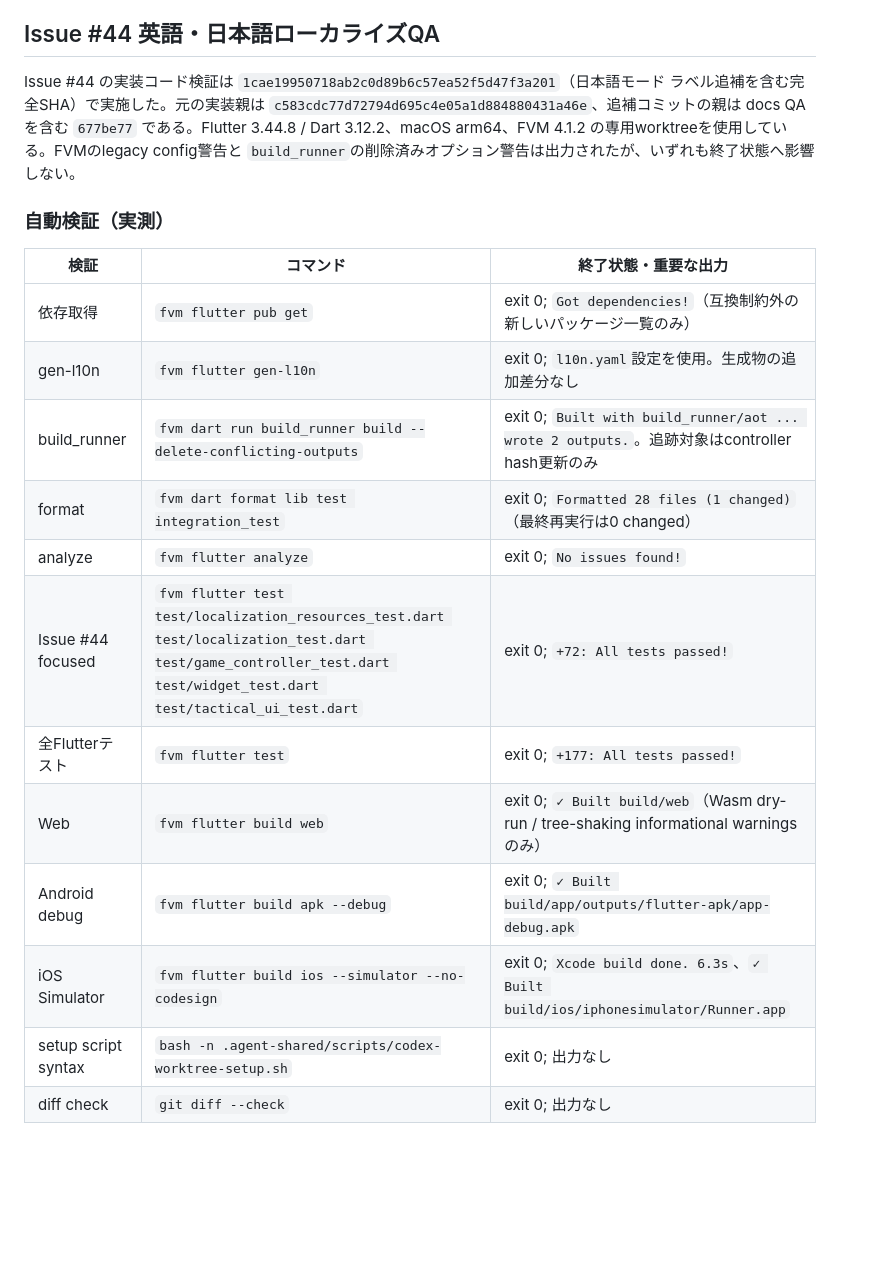
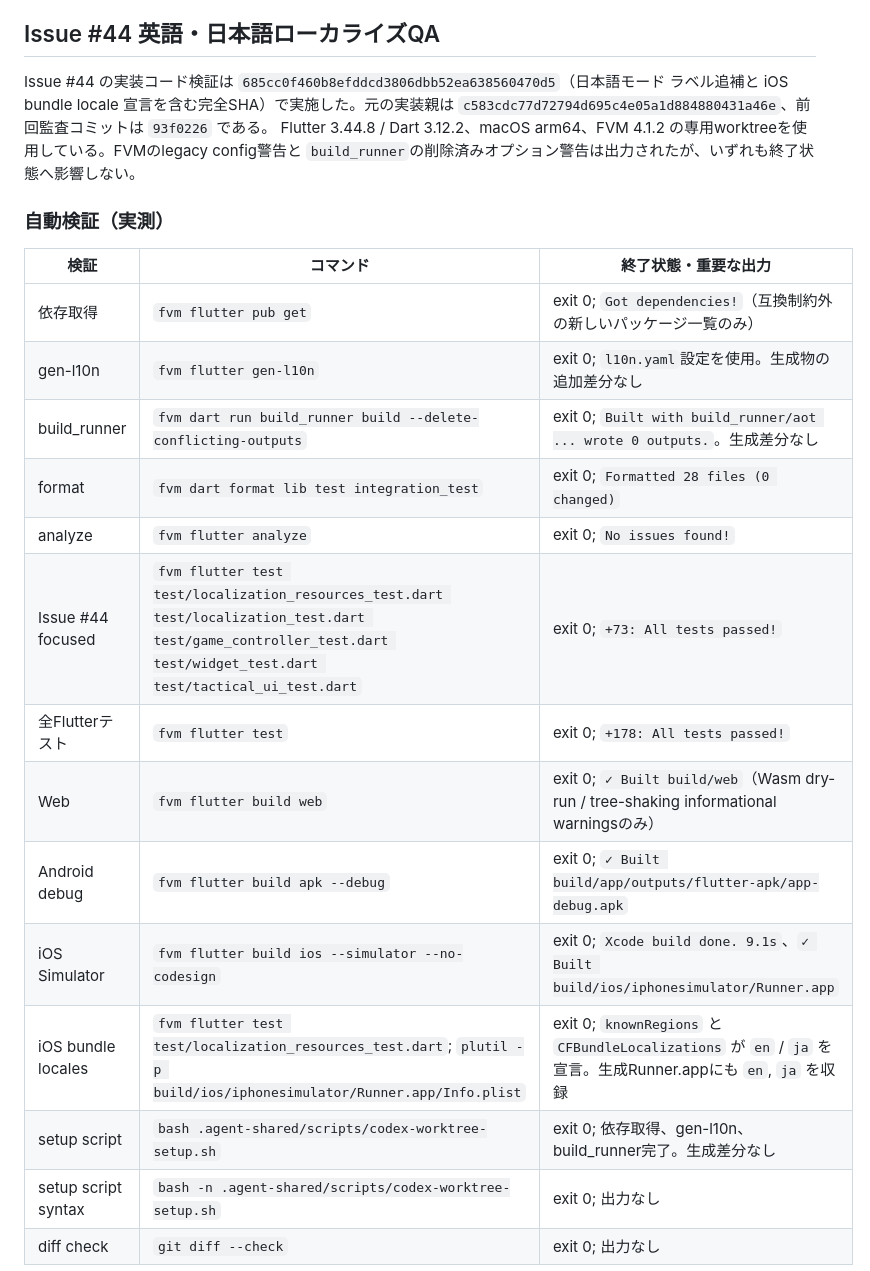
Before and after one commit to yuto90/conquest, a Markdown page: docs/integration-qa.md, the part around the change. Rendered like a GitHub page; blank space fills up the shorter version.

Commit message:
docs: record iOS localization validation

```diff
--- a/docs/integration-qa.md
+++ b/docs/integration-qa.md
@@ -258,10 +258,10 @@ Issue #15時点では難易度選択を対象外としていたが、Issue #31
 
 ## Issue #44 英語・日本語ローカライズQA
 
-Issue #44 の実装コード検証は `1cae19950718ab2c0d89b6c57ea52f5d47f3a201`（日本語モード
-ラベル追補を含む完全SHA）で実施した。元の実装親は
-`c583cdc77d72794d695c4e05a1d884880431a46e`、追補コミットの親は docs QA を含む
-`677be77` である。Flutter 3.44.8 / Dart
+Issue #44 の実装コード検証は `685cc0f460b8efddcd3806dbb52ea638560470d5`（日本語モード
+ラベル追補と iOS bundle locale 宣言を含む完全SHA）で実施した。元の実装親は
+`c583cdc77d72794d695c4e05a1d884880431a46e`、前回監査コミットは `93f0226` である。
+Flutter 3.44.8 / Dart
 3.12.2、macOS arm64、FVM 4.1.2 の専用worktreeを使用している。FVMのlegacy config警告と
 `build_runner`の削除済みオプション警告は出力されたが、いずれも終了状態へ影響しない。
 
@@ -271,14 +271,16 @@ Issue #44 の実装コード検証は `1cae19950718ab2c0d89b6c57ea52f5d47f3a201`
 | --- | --- | --- |
 | 依存取得 | `fvm flutter pub get` | exit 0; `Got dependencies!`（互換制約外の新しいパッケージ一覧のみ） |
 | gen-l10n | `fvm flutter gen-l10n` | exit 0; `l10n.yaml`設定を使用。生成物の追加差分なし |
-| build_runner | `fvm dart run build_runner build --delete-conflicting-outputs` | exit 0; `Built with build_runner/aot ... wrote 2 outputs.`。追跡対象はcontroller hash更新のみ |
-| format | `fvm dart format lib test integration_test` | exit 0; `Formatted 28 files (1 changed)`（最終再実行は0 changed） |
+| build_runner | `fvm dart run build_runner build --delete-conflicting-outputs` | exit 0; `Built with build_runner/aot ... wrote 0 outputs.`。生成差分なし |
+| format | `fvm dart format lib test integration_test` | exit 0; `Formatted 28 files (0 changed)` |
 | analyze | `fvm flutter analyze` | exit 0; `No issues found!` |
-| Issue #44 focused | `fvm flutter test test/localization_resources_test.dart test/localization_test.dart test/game_controller_test.dart test/widget_test.dart test/tactical_ui_test.dart` | exit 0; `+72: All tests passed!` |
-| 全Flutterテスト | `fvm flutter test` | exit 0; `+177: All tests passed!` |
+| Issue #44 focused | `fvm flutter test test/localization_resources_test.dart test/localization_test.dart test/game_controller_test.dart test/widget_test.dart test/tactical_ui_test.dart` | exit 0; `+73: All tests passed!` |
+| 全Flutterテスト | `fvm flutter test` | exit 0; `+178: All tests passed!` |
 | Web | `fvm flutter build web` | exit 0; `✓ Built build/web`（Wasm dry-run / tree-shaking informational warningsのみ） |
 | Android debug | `fvm flutter build apk --debug` | exit 0; `✓ Built build/app/outputs/flutter-apk/app-debug.apk` |
-| iOS Simulator | `fvm flutter build ios --simulator --no-codesign` | exit 0; `Xcode build done. 6.3s`、`✓ Built build/ios/iphonesimulator/Runner.app` |
+| iOS Simulator | `fvm flutter build ios --simulator --no-codesign` | exit 0; `Xcode build done. 9.1s`、`✓ Built build/ios/iphonesimulator/Runner.app` |
+| iOS bundle locales | `fvm flutter test test/localization_resources_test.dart`; `plutil -p build/ios/iphonesimulator/Runner.app/Info.plist` | exit 0; `knownRegions` と `CFBundleLocalizations` が `en` / `ja` を宣言。生成Runner.appにも `en`, `ja` を収録 |
+| setup script | `bash .agent-shared/scripts/codex-worktree-setup.sh` | exit 0; 依存取得、gen-l10n、build_runner完了。生成差分なし |
 | setup script syntax | `bash -n .agent-shared/scripts/codex-worktree-setup.sh` | exit 0; 出力なし |
 | diff check | `git diff --check` | exit 0; 出力なし |
 
```
